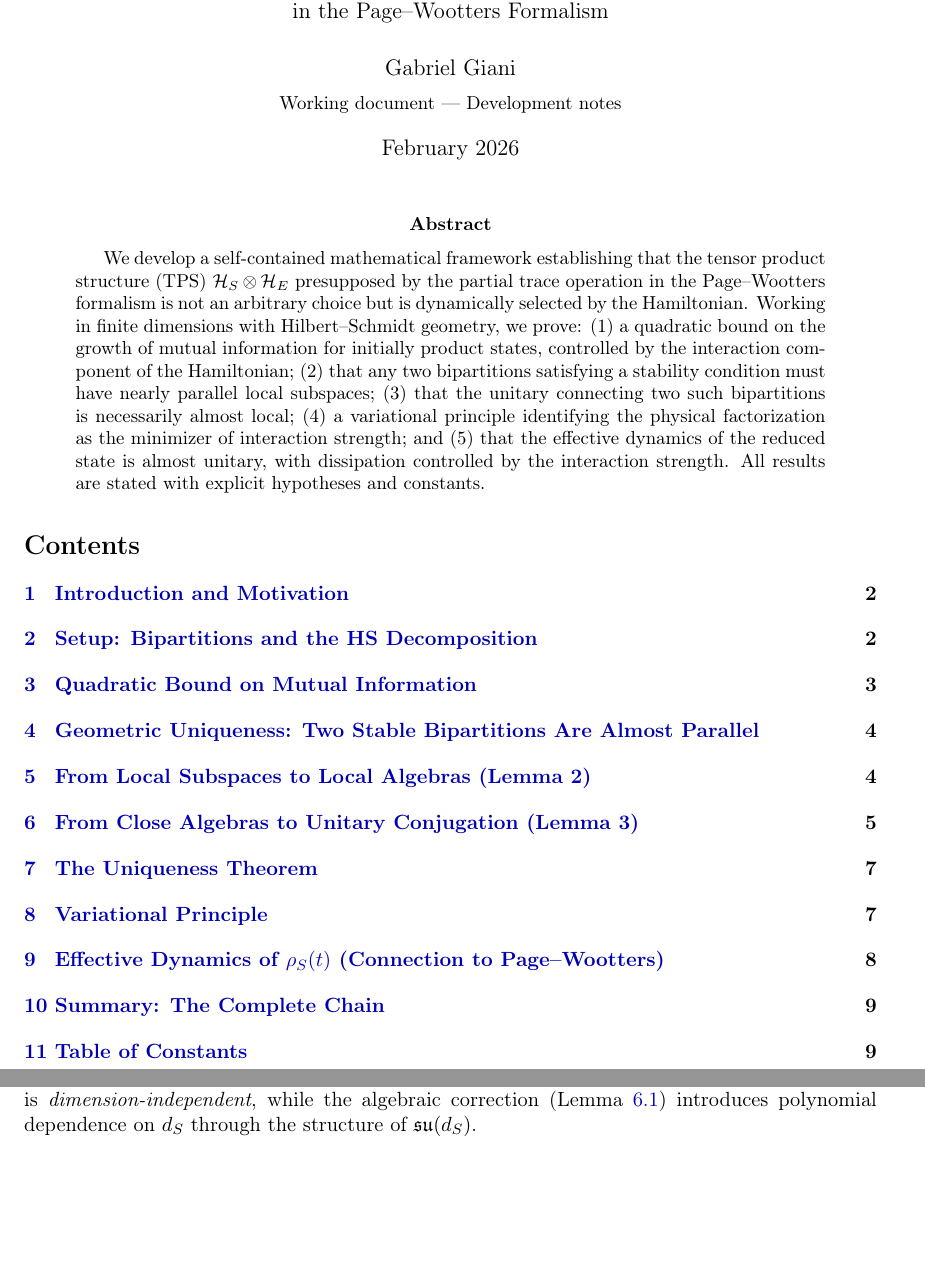
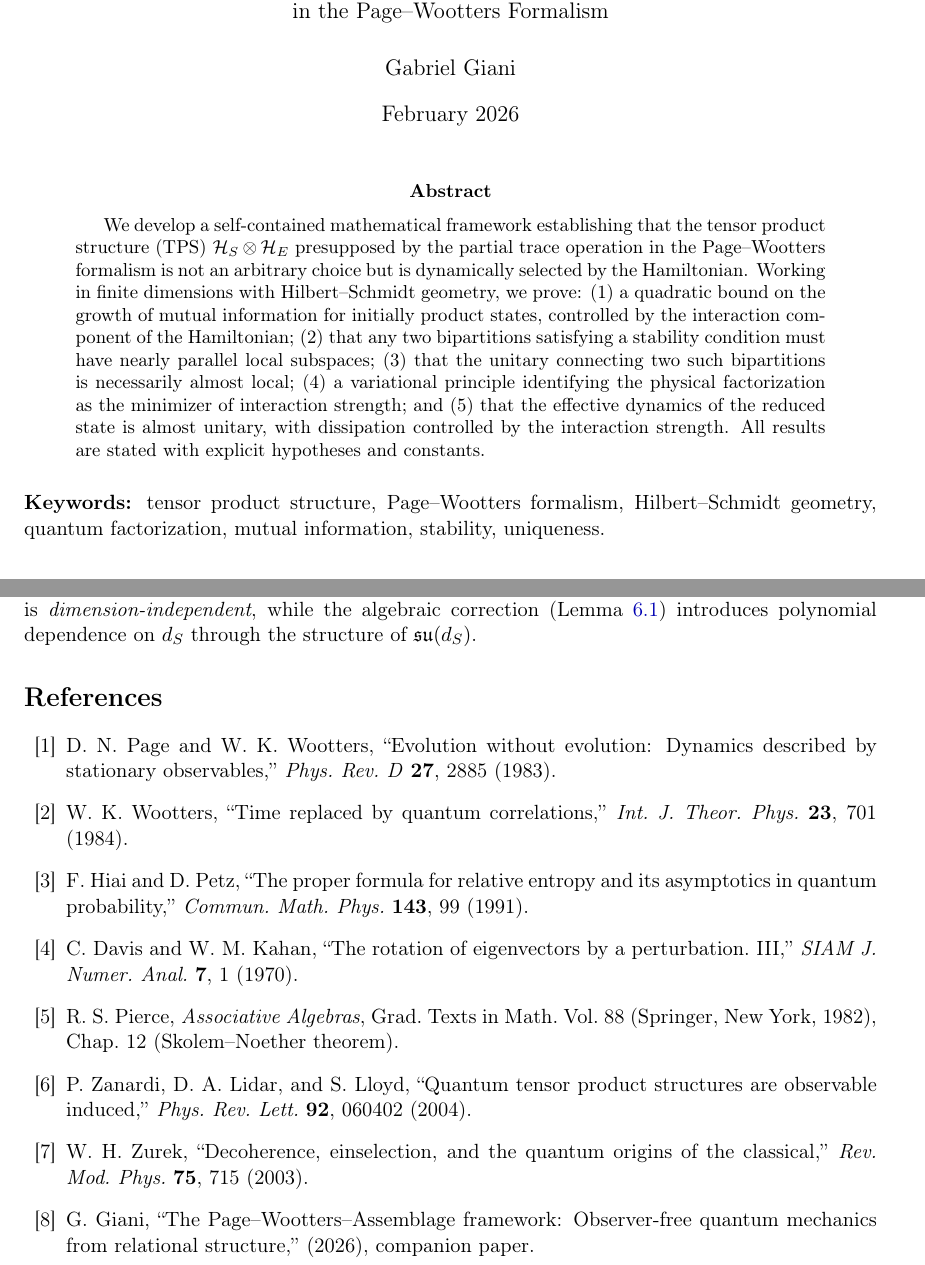
Before and after one commit to gabgiani/paw-toymodel, a LaTeX paper (stability/stability_uniqueness.tex): two parts of pages 1 and 10 of 10, joined at a grey line, cut so that both start at the same text, the shorter picture padded with empty space. Compiled offline with pdfLaTeX.

Commit message:
Convert stability_uniqueness to journal-ready format
- Remove 'Working document --- Development notes' subtitle
- Remove table of contents (journal style)
- Add keywords after abstract
- Formalize language throughout
- Add proper bibliography with 8 references (Page-Wootters, Wootters,
  Hiai-Petz, Davis-Kahan, Skolem-Noether/Pierce, Zanardi-Lidar-Lloyd,
  Zurek, companion paper)
- Add \cite commands for all referenced results
- Convert 'Open directions' to subsection within Summary
- Add bridging sentence to companion paper
- Clean compilation: 10 pages, zero errors, zero undefined refs

```diff
--- a/stability/stability_uniqueness.tex
+++ b/stability/stability_uniqueness.tex
@@ -50,8 +50,7 @@
 \title{\textbf{Stability and Uniqueness of Tensor Product Structures\\[4pt] under Hamiltonian Dynamics}\\[8pt]
 \large A Mathematical Framework for Dynamically Selected Factorizations\\in the Page--Wootters Formalism}
 
-\author{Gabriel Giani\\[4pt]
-\small Working document --- Development notes}
+\author{Gabriel Giani}
 
 \date{February 2026}
 
@@ -76,8 +75,10 @@ dissipation controlled by the interaction strength.
 All results are stated with explicit hypotheses and constants.
 \end{abstract}
 
-\tableofcontents
-\newpage
+\medskip
+\noindent\textbf{Keywords:} tensor product structure, Page--Wootters formalism,
+Hilbert--Schmidt geometry, quantum factorization, mutual information,
+stability, uniqueness.
 
 %=============================================================================
 \section{Introduction and Motivation}
@@ -859,4 +863,51 @@ and the factor $4\varepsilon$ in Lemma~\ref{lem:summand}) is
 (Lemma~\ref{lem:conjugation}) introduces polynomial dependence on $d_S$
 through the structure of $\mathfrak{su}(d_S)$.
 
+\begin{thebibliography}{99}
+
+\bibitem{PageWootters1983}
+D.~N.~Page and W.~K.~Wootters,
+``Evolution without evolution: Dynamics described by stationary observables,''
+\emph{Phys.\ Rev.\ D} \textbf{27}, 2885 (1983).
+
+\bibitem{Wootters1984}
+W.~K.~Wootters,
+``Time replaced by quantum correlations,''
+\emph{Int.\ J.\ Theor.\ Phys.} \textbf{23}, 701 (1984).
+
+\bibitem{HiaiPetz1991}
+F.~Hiai and D.~Petz,
+``The proper formula for relative entropy and its asymptotics
+in quantum probability,''
+\emph{Commun.\ Math.\ Phys.} \textbf{143}, 99 (1991).
+
+\bibitem{DavisKahan1970}
+C.~Davis and W.~M.~Kahan,
+``The rotation of eigenvectors by a perturbation.~III,''
+\emph{SIAM J.\ Numer.\ Anal.} \textbf{7}, 1 (1970).
+
+\bibitem{SkolemNoether}
+R.~S.~Pierce,
+\emph{Associative Algebras},
+Grad.\ Texts in Math.\ Vol.~88 (Springer, New York, 1982),
+Chap.~12 (Skolem--Noether theorem).
+
+\bibitem{ZanardiLidarLloyd2004}
+P.~Zanardi, D.~A.~Lidar, and S.~Lloyd,
+``Quantum tensor product structures are observable induced,''
+\emph{Phys.\ Rev.\ Lett.} \textbf{92}, 060402 (2004).
+
+\bibitem{Zurek2003}
+W.~H.~Zurek,
+``Decoherence, einselection, and the quantum origins of the classical,''
+\emph{Rev.\ Mod.\ Phys.} \textbf{75}, 715 (2003).
+
+\bibitem{Giani2026}
+G.~Giani,
+``The Page--Wootters--Assemblage framework: Observer-free quantum
+mechanics from relational structure,''
+(2026), companion paper.
+
+\end{thebibliography}
+
 \end{document}
```
Also changed, not shown: stability/stability_uniqueness.pdf, stability/stability_uniqueness.tex (21 more changed lines).
